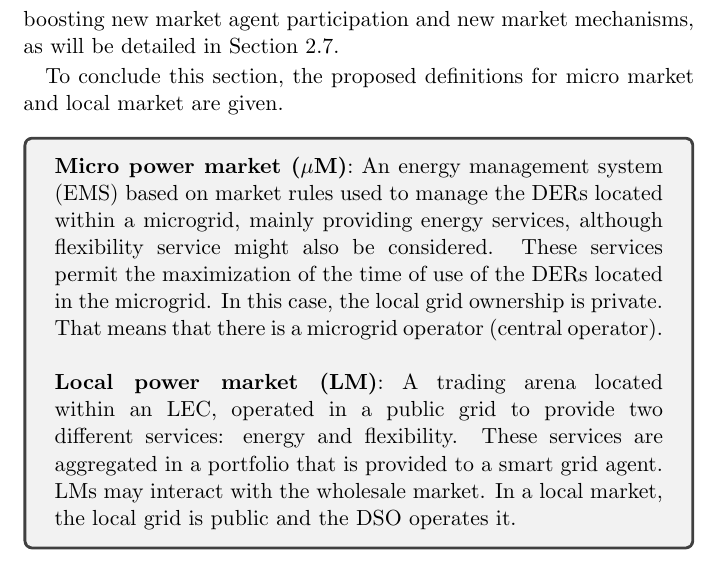
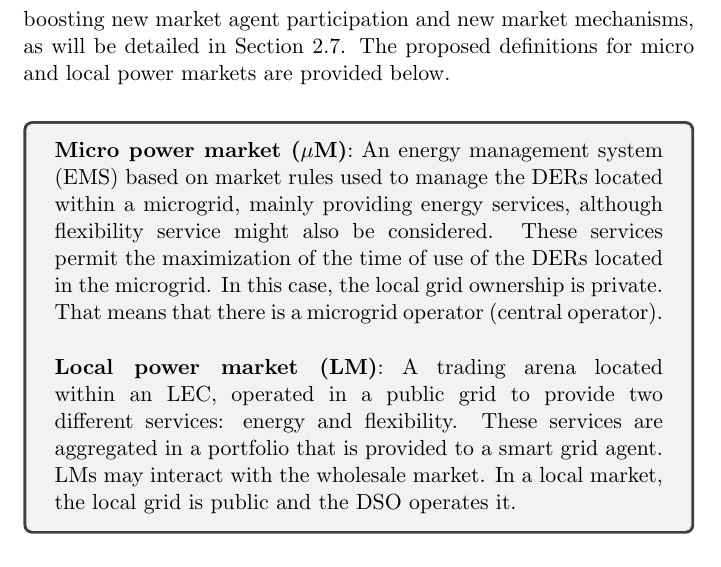
Before and after one commit to wobniarin/PhD_In, a LaTeX thesis (PhD_In.tex, which reads ChapterMarkets/ChapterMarkets.tex): part of page 63 of 246, cut so that both start at the same text. Compiled offline with pdfLaTeX.

Commit message:
removing white spaces

```diff
--- a/ChapterMarkets/ChapterMarkets.tex
+++ b/ChapterMarkets/ChapterMarkets.tex
@@ -80,9 +80,10 @@ and renewable resources.
 \end{itemize}
 \end{enumerate}
 
-Prior to the increase in the micro and local markets concept, virtual power plants (VPPs) were seen as a novel mechanism for smart grid development and prosumer engagement. VPPs were defined first as an aggregation of different types of DERs which may be dispersed at different points of a medium voltage distribution network. They are a cluster of spread generator units, controllable loads, and storage units that are aggregated to be seen as a unique operating power plant. An EMS is responsible for coordinating the power flows from all the involved agents. The main difference between VPPs and LMs is the approach that each mechanism considers. LMs aim to deal with DERs located within an LEC, focusing on a local area, whereas DERs are close to each other. The main difference between VPPs and LECs is that in VPPs the location of the source is not considered (whether far or near) and in LECs the energy sources must be local, inside this community. Current literature focuses on trading energy and flexibility by boosting new market agent participation and new market mechanisms, as will be detailed in Section \ref{sec:servicesreview}.
+Prior to the increase in the micro and local markets concept, virtual power plants (VPPs) were seen as a novel mechanism for smart grid development and prosumer engagement. VPPs were defined first as an aggregation of different types of DERs which may be dispersed at different points of a medium voltage distribution network. They are a cluster of spread generator units, controllable loads, and storage units that are aggregated to be seen as a unique operating power plant. An EMS is responsible for coordinating the power flows from all the involved agents. The main difference between VPPs and LMs is the approach that each mechanism considers. LMs aim to deal with DERs located within an LEC, focusing on a local area, whereas DERs are close to each other. The main difference between VPPs and LECs is that in VPPs the location of the source is not considered (whether far or near) and in LECs the energy sources must be local, inside this community. Current literature focuses on trading energy and flexibility by boosting new market agent participation and new market mechanisms, as will be detailed in Section \ref{sec:servicesreview}. The proposed definitions for micro and local power markets are provided below.
+\vspace*{3mm}
 
-To conclude this section, the proposed definitions for micro market and local market are given.
+%To conclude this section, the proposed definitions for micro market and local market are given.
 
 \begin{tcolorbox}
 \textbf{Micro power market ($\mu$M)}: An energy management system (EMS) based on market rules used to
```
Also changed, not shown: ChapterMarkets/ChapterMarkets.tex (6 more changed lines).
